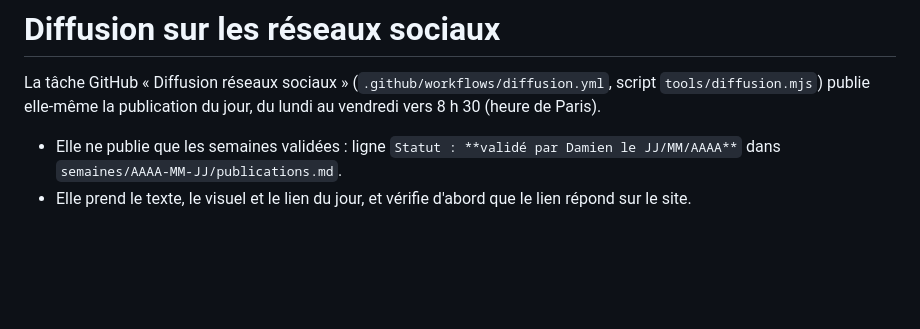
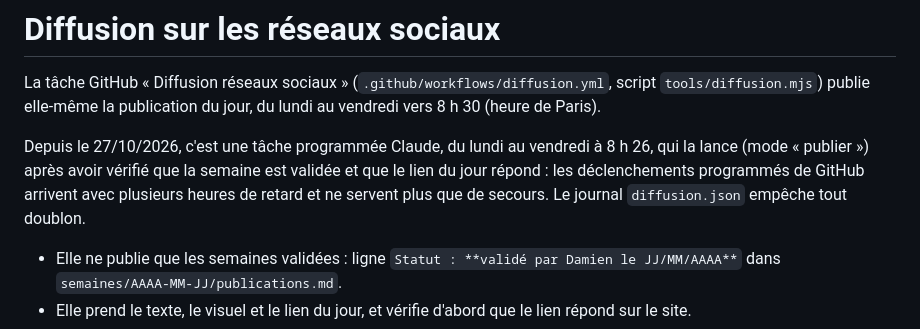
Before and after one commit to AlCorey62/GitHub, a Markdown page: editorial/RESEAUX.md, the part around the change. Rendered like a GitHub page; blank space fills up the shorter version.

```diff
--- a/editorial/RESEAUX.md
+++ b/editorial/RESEAUX.md
@@ -1,6 +1,8 @@
 # Diffusion sur les réseaux sociaux
 
 La tâche GitHub « Diffusion réseaux sociaux » (`.github/workflows/diffusion.yml`, script `tools/diffusion.mjs`) publie elle-même la publication du jour, du lundi au vendredi vers 8 h 30 (heure de Paris).
+
+Depuis le 27/10/2026, c'est une tâche programmée Claude, du lundi au vendredi à 8 h 26, qui la lance (mode « publier ») après avoir vérifié que la semaine est validée et que le lien du jour répond : les déclenchements programmés de GitHub arrivent avec plusieurs heures de retard et ne servent plus que de secours. Le journal `diffusion.json` empêche tout doublon.
 
 - Elle ne publie que les semaines validées : ligne `Statut : **validé par Damien le JJ/MM/AAAA**` dans `semaines/AAAA-MM-JJ/publications.md`.
 - Elle prend le texte, le visuel et le lien du jour, et vérifie d'abord que le lien répond sur le site.
```
Also changed, not shown: editorial/README.md (+2 -2 lines).
